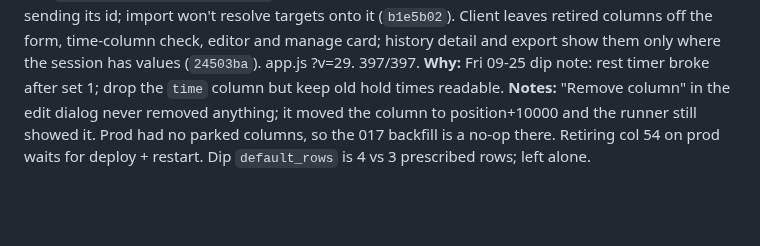
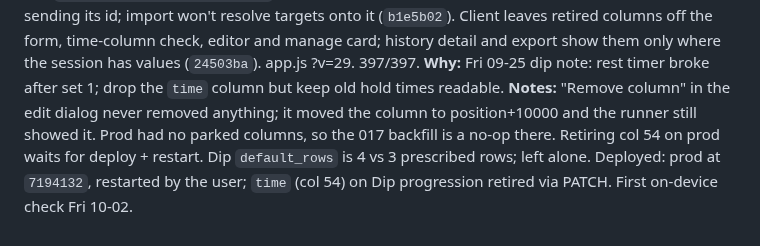
Before and after one commit to CMON1975/workouts, a Markdown page: PROCESS.md, the part around the change. GitHub-like rendering; blank space fills up the shorter version.

Commit message:
docs: note the dip column deploy
Co-Authored-By: Claude Opus 5.5 <noreply@anthropic.com>

```diff
--- a/PROCESS.md
+++ b/PROCESS.md
@@ -416,3 +416,4 @@ Running log of work done with Claude Code.
 **What:** "Start set" pressed during a reps-only set's rest now puts the next set in progress instead of marking it done and restarting the rest (`12f25e2`; red in Chromium on HEAD, green after). Migration 017 `template_columns.retired_at`: a column omitted from a template edit is retired, revived by re-sending its id; import won't resolve targets onto it (`b1e5b02`). Client leaves retired columns off the form, time-column check, editor and manage card; history detail and export show them only where the session has values (`24503ba`). app.js ?v=29. 397/397.
 **Why:** Fri 09-25 dip note: rest timer broke after set 1; drop the `time` column but keep old hold times readable.
 **Notes:** "Remove column" in the edit dialog never removed anything; it moved the column to position+10000 and the runner still showed it. Prod had no parked columns, so the 017 backfill is a no-op there. Retiring col 54 on prod waits for deploy + restart. Dip `default_rows` is 4 vs 3 prescribed rows; left alone.
+Deployed: prod at `7194132`, restarted by the user; `time` (col 54) on Dip progression retired via PATCH. First on-device check Fri 10-02.
```
